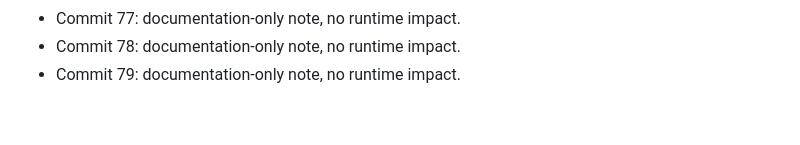
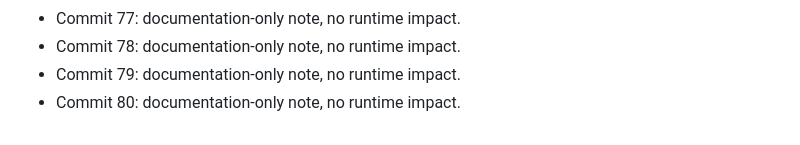
Before and after one commit to artkozk/LeonovCare, a Markdown page: non_functional_commit_notes.md, the part around the change. Drawn GitHub-style.

Commit message:
chore: non-functional note 80

```diff
--- a/non_functional_commit_notes.md
+++ b/non_functional_commit_notes.md
@@ -79,3 +79,4 @@
 - Commit 77: documentation-only note, no runtime impact.
 - Commit 78: documentation-only note, no runtime impact.
 - Commit 79: documentation-only note, no runtime impact.
+- Commit 80: documentation-only note, no runtime impact.
```
